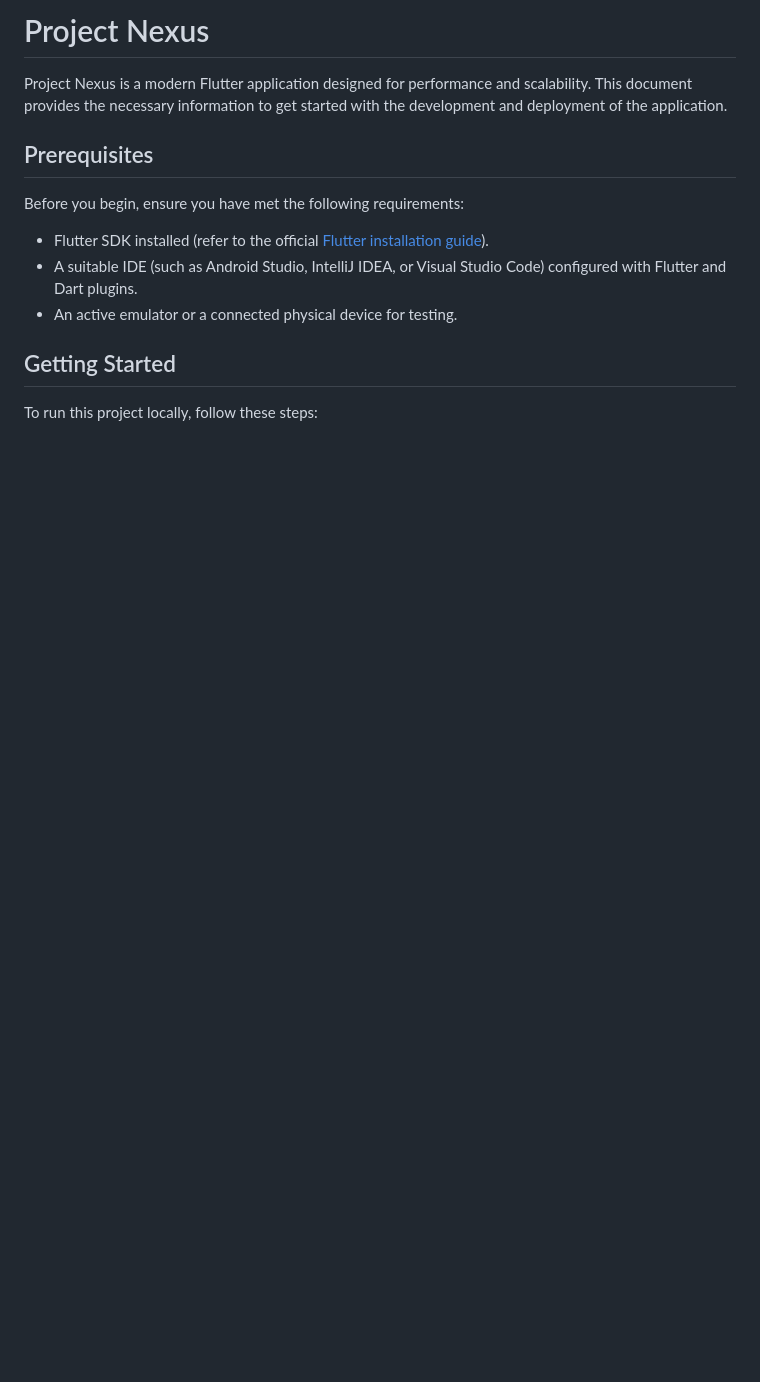
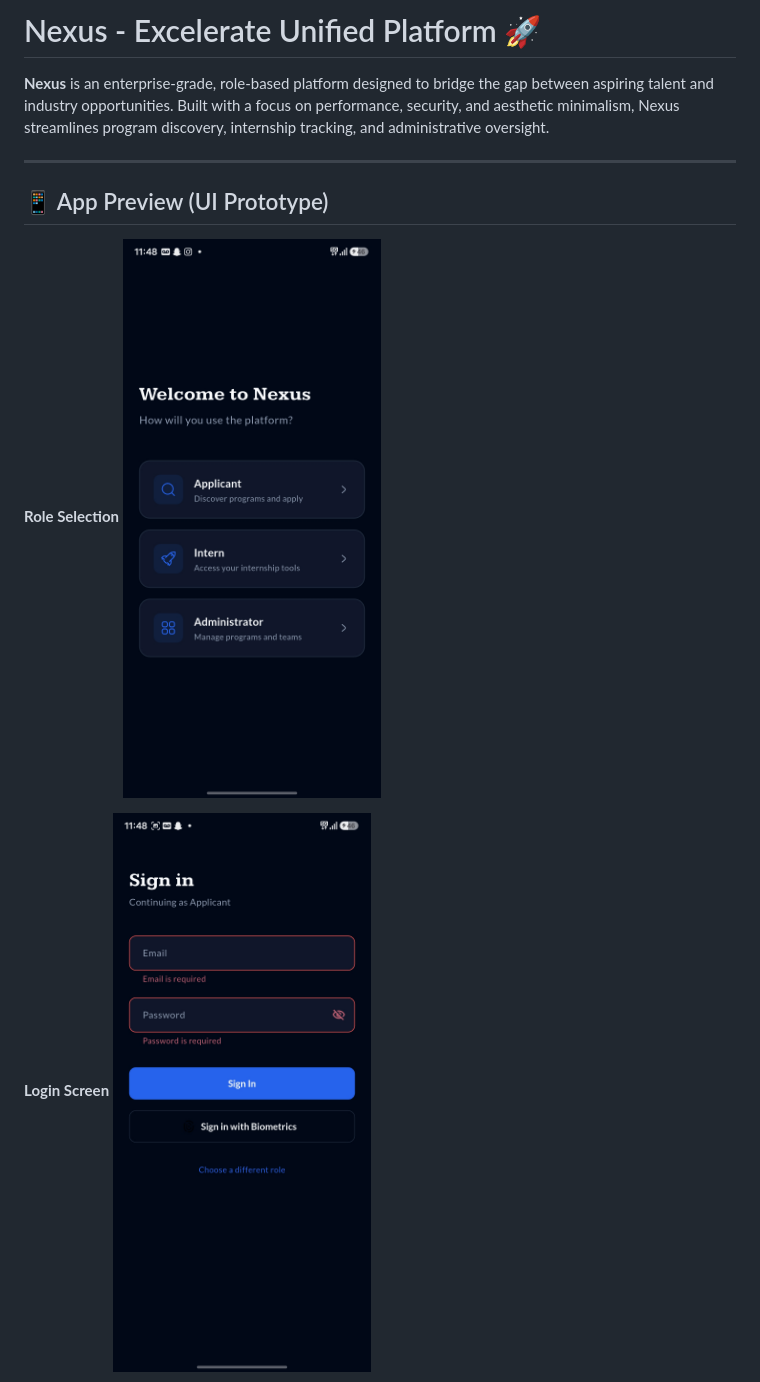
Before and after one commit to bonfire404/project_Nexus, a Markdown page: README.md, the part around the change printed below. GitHub-like rendering; pictures changed too: assets/screenshots/Role_Selection.jpg (added), assets/screenshots/login_screen.jpg (added); blank space fills up the shorter version.

Commit message:
feat: implement UI prototype for Week 2 deliverable

```diff
--- a/README.md
+++ b/README.md
@@ -1,15 +1,14 @@
-# Project Nexus
+# Nexus - Excelerate Unified Platform 🚀
 
-Project Nexus is a modern Flutter application designed for performance and scalability. This document provides the necessary information to get started with the development and deployment of the application.
+**Nexus** is an enterprise-grade, role-based platform designed to bridge the gap between aspiring talent and industry opportunities. Built with a focus on performance, security, and aesthetic minimalism, Nexus streamlines program discovery, internship tracking, and administrative oversight.
 
-## Prerequisites
+---
 
-Before you begin, ensure you have met the following requirements:
-*   Flutter SDK installed (refer to the official [Flutter installation guide](https://docs.flutter.dev/get-started/install)).
-*   A suitable IDE (such as Android Studio, IntelliJ IDEA, or Visual Studio Code) configured with Flutter and Dart plugins.
-*   An active emulator or a connected physical device for testing.
+## 📱 App Preview (UI Prototype)
 
-## Getting Started
+**Role Selection**
+![Role Selection](assets/screenshots/Role_Selection.jpg)
 
-To run this project locally, follow these steps:
+**Login Screen**
+![Login Screen](assets/screenshots/login_screen.jpg)
 
```
Also changed, not shown: other parts of README.md (+71 -13 lines), assets/screenshots/dashboard.jpg (added), assets/screenshots/program_details.jpg (added), assets/screenshots/program_listing.jpg (added), 6 other files.
